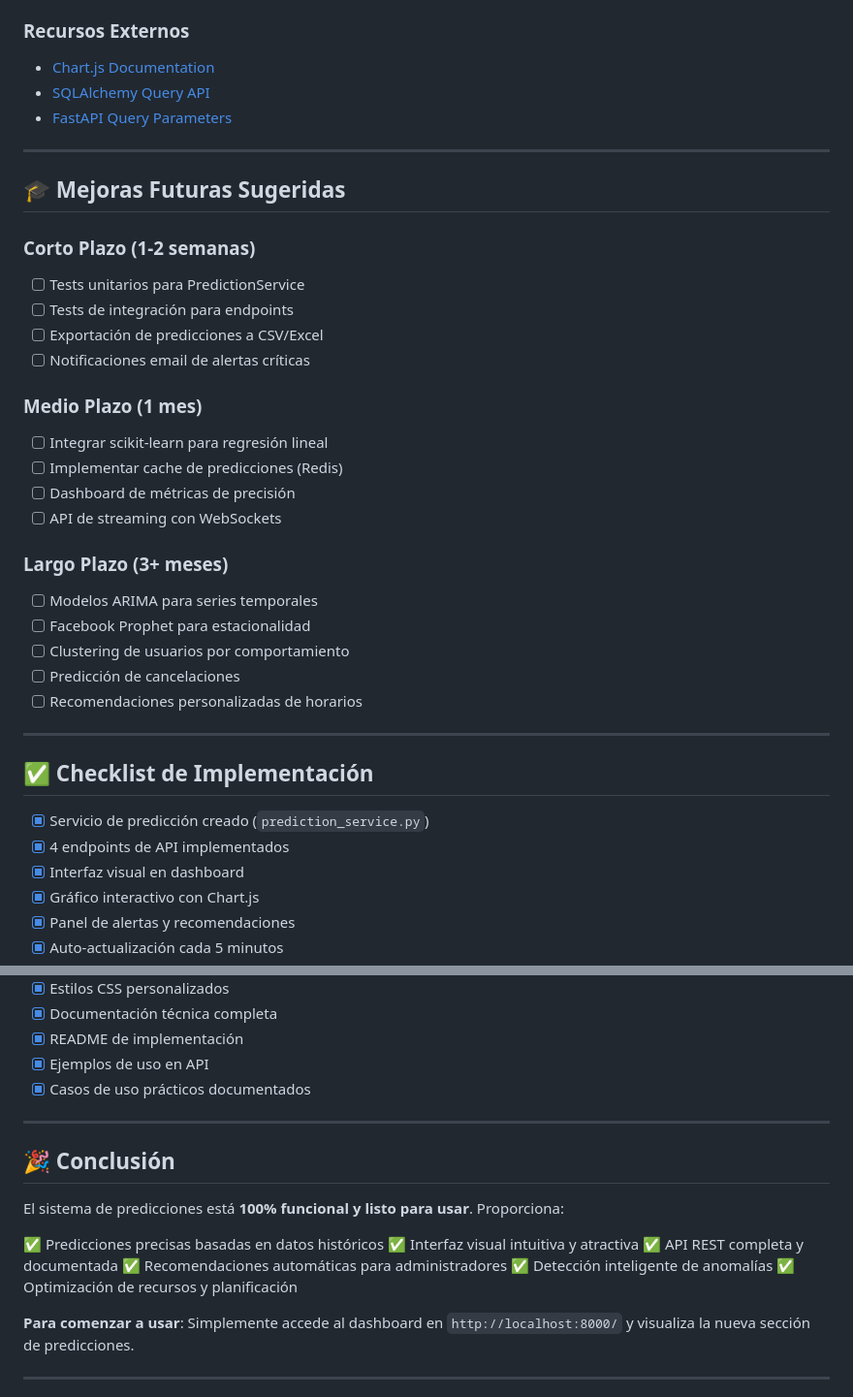
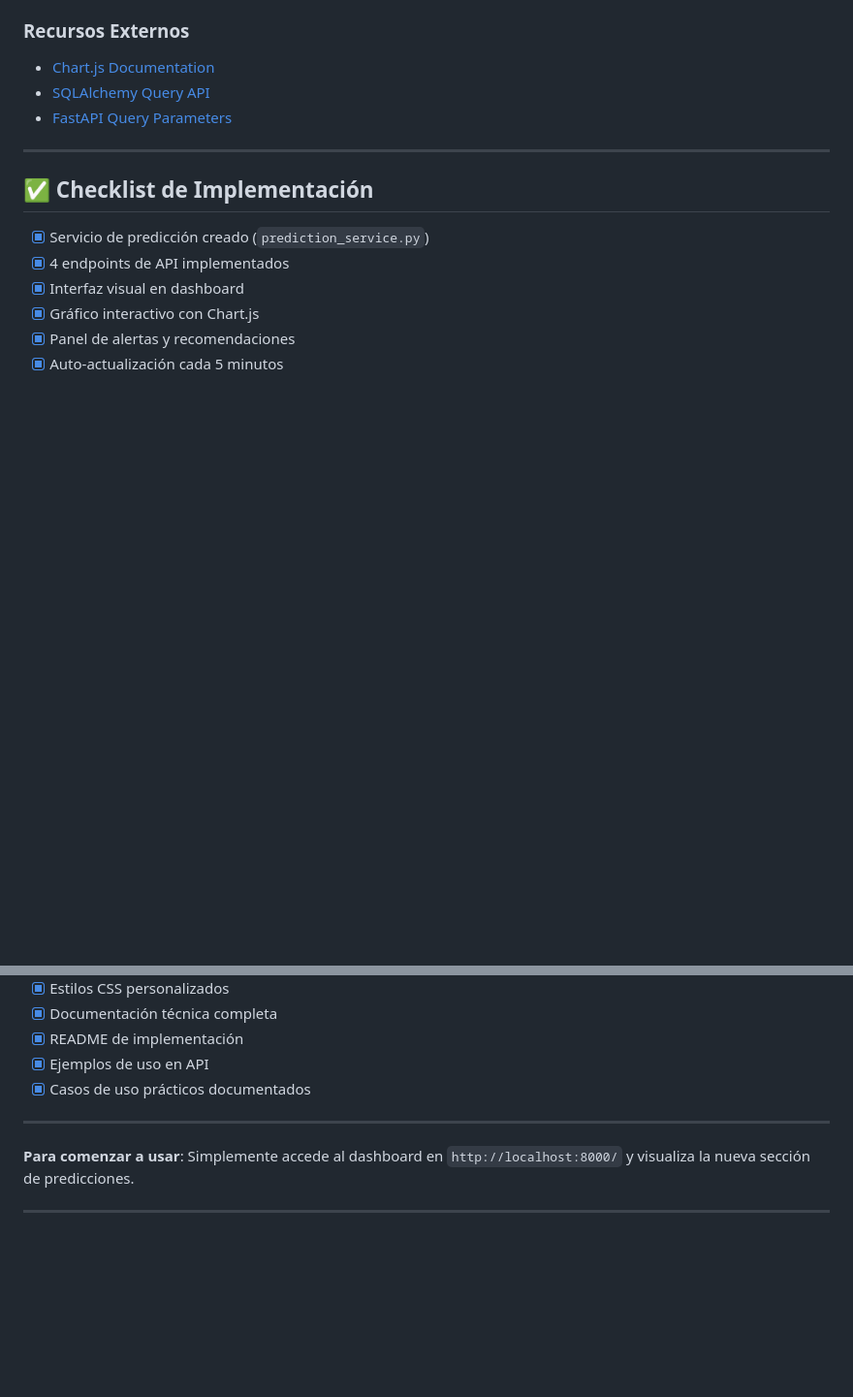
Before and after one commit to rcrossa/TP_Prog_Vanguardia, a Markdown page: docs/IMPLEMENTACION_PREDICCIONES.md, 2 parts joined by grey strips. Shown at 97% size. Drawn GitHub-style; blank space fills up the shorter version.

Commit message:
refactor: Remove suggested future improvements and conclusion sections from prediction implementation documentation

```diff
--- a/docs/IMPLEMENTACION_PREDICCIONES.md
+++ b/docs/IMPLEMENTACION_PREDICCIONES.md
@@ -440,29 +440,6 @@ No se requieren variables adicionales. El sistema usa la configuración existent
 
 ---
 
-## 🎓 Mejoras Futuras Sugeridas
-
-### Corto Plazo (1-2 semanas)
-- [ ] Tests unitarios para PredictionService
-- [ ] Tests de integración para endpoints
-- [ ] Exportación de predicciones a CSV/Excel
-- [ ] Notificaciones email de alertas críticas
-
-### Medio Plazo (1 mes)
-- [ ] Integrar scikit-learn para regresión lineal
-- [ ] Implementar cache de predicciones (Redis)
-- [ ] Dashboard de métricas de precisión
-- [ ] API de streaming con WebSockets
-
-### Largo Plazo (3+ meses)
-- [ ] Modelos ARIMA para series temporales
-- [ ] Facebook Prophet para estacionalidad
-- [ ] Clustering de usuarios por comportamiento
-- [ ] Predicción de cancelaciones
-- [ ] Recomendaciones personalizadas de horarios
-
----
-
 ## ✅ Checklist de Implementación
 
 - [x] Servicio de predicción creado (`prediction_service.py`)
@@ -479,17 +456,6 @@ No se requieren variables adicionales. El sistema usa la configuración existent
 
 ---
 
-## 🎉 Conclusión
-
-El sistema de predicciones está **100% funcional y listo para usar**. Proporciona:
-
-✅ Predicciones precisas basadas en datos históricos
-✅ Interfaz visual intuitiva y atractiva
-✅ API REST completa y documentada
-✅ Recomendaciones automáticas para administradores
-✅ Detección inteligente de anomalías
-✅ Optimización de recursos y planificación
-
 **Para comenzar a usar**: Simplemente accede al dashboard en `http://localhost:8000/` y visualiza la nueva sección de predicciones.
 
 ---
```
